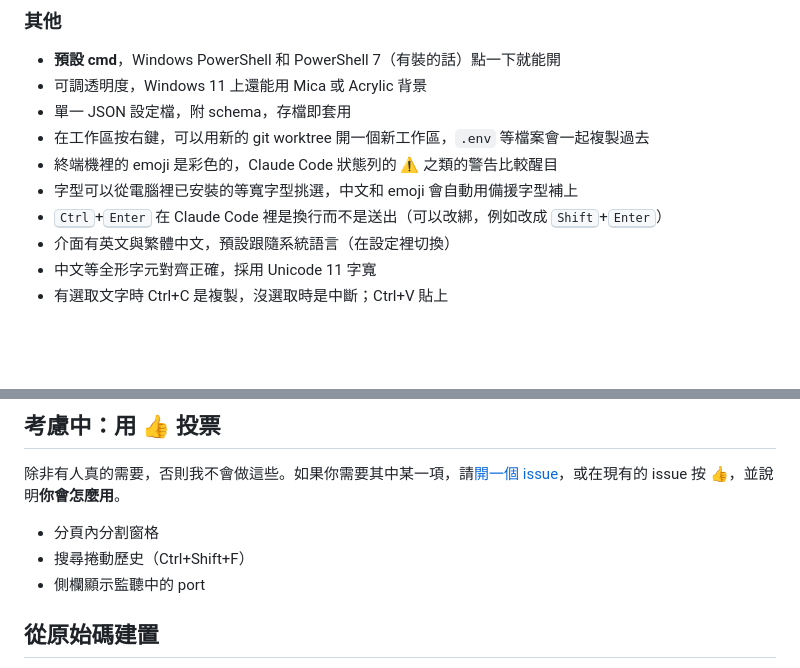
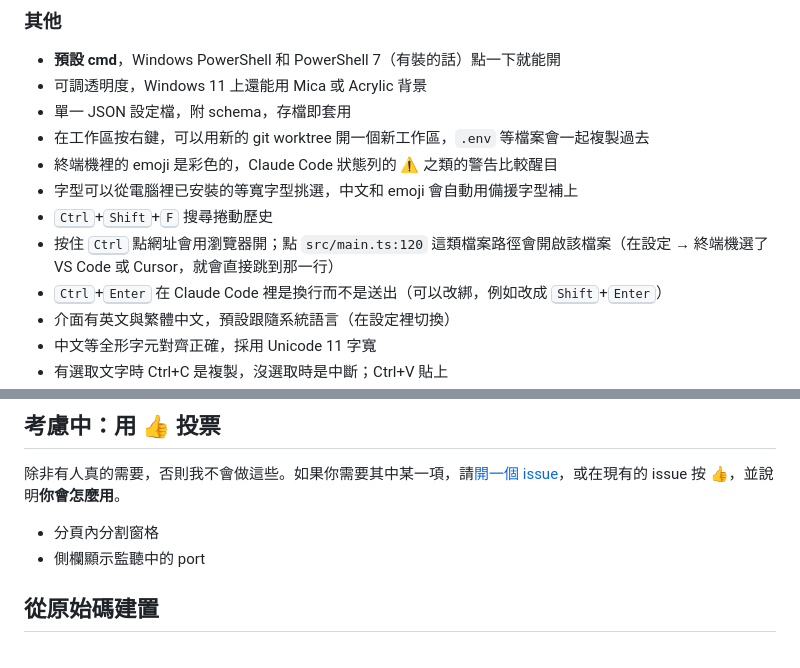
Before and after one commit to firstfu/panex, a Markdown page: translations/README.zh-Hant.md, 2 parts joined by grey strips. GitHub-like rendering; blank space fills up the shorter version.

Commit message:
docs(readme): scrollback search and clickable links
Co-Authored-By: Claude Opus 5.5 <noreply@anthropic.com>
Claude-Session: https://claude.ai/code/session_014Yfk2FDJxj41GtGaCMuqVQ

```diff
--- a/translations/README.zh-Hant.md
+++ b/translations/README.zh-Hant.md
@@ -72,6 +72,8 @@ Claude Code 要求權限或完成工作時，它所在的分頁會出現圓點
 - 在工作區按右鍵，可以用新的 git worktree 開一個新工作區，`.env` 等檔案會一起複製過去
 - 終端機裡的 emoji 是彩色的，Claude Code 狀態列的 ⚠ 之類的警告比較醒目
 - 字型可以從電腦裡已安裝的等寬字型挑選，中文和 emoji 會自動用備援字型補上
+- <kbd>Ctrl</kbd>+<kbd>Shift</kbd>+<kbd>F</kbd> 搜尋捲動歷史
+- 按住 <kbd>Ctrl</kbd> 點網址會用瀏覽器開；點 `src/main.ts:120` 這類檔案路徑會開啟該檔案（在設定 → 終端機選了 VS Code 或 Cursor，就會直接跳到那一行）
 - <kbd>Ctrl</kbd>+<kbd>Enter</kbd> 在 Claude Code 裡是換行而不是送出（可以改綁，例如改成 <kbd>Shift</kbd>+<kbd>Enter</kbd>）
 - 介面有英文與繁體中文，預設跟隨系統語言（在設定裡切換）
 - 中文等全形字元對齊正確，採用 Unicode 11 字寬
@@ -218,7 +220,6 @@ panex 會比終端機先處理自己的快捷鍵。例如 Claude Code 用 Ctrl+T
 除非有人真的需要，否則我不會做這些。如果你需要其中某一項，請[開一個 issue](https://github.com/firstfu/panex/issues/new)，或在現有的 issue 按 👍，並說明**你會怎麼用**。
 
 - 分頁內分割窗格
-- 搜尋捲動歷史（Ctrl+Shift+F）
 - 側欄顯示監聽中的 port
 
 ## 從原始碼建置
```
Also changed, not shown: README.md (+2 -1 lines).
